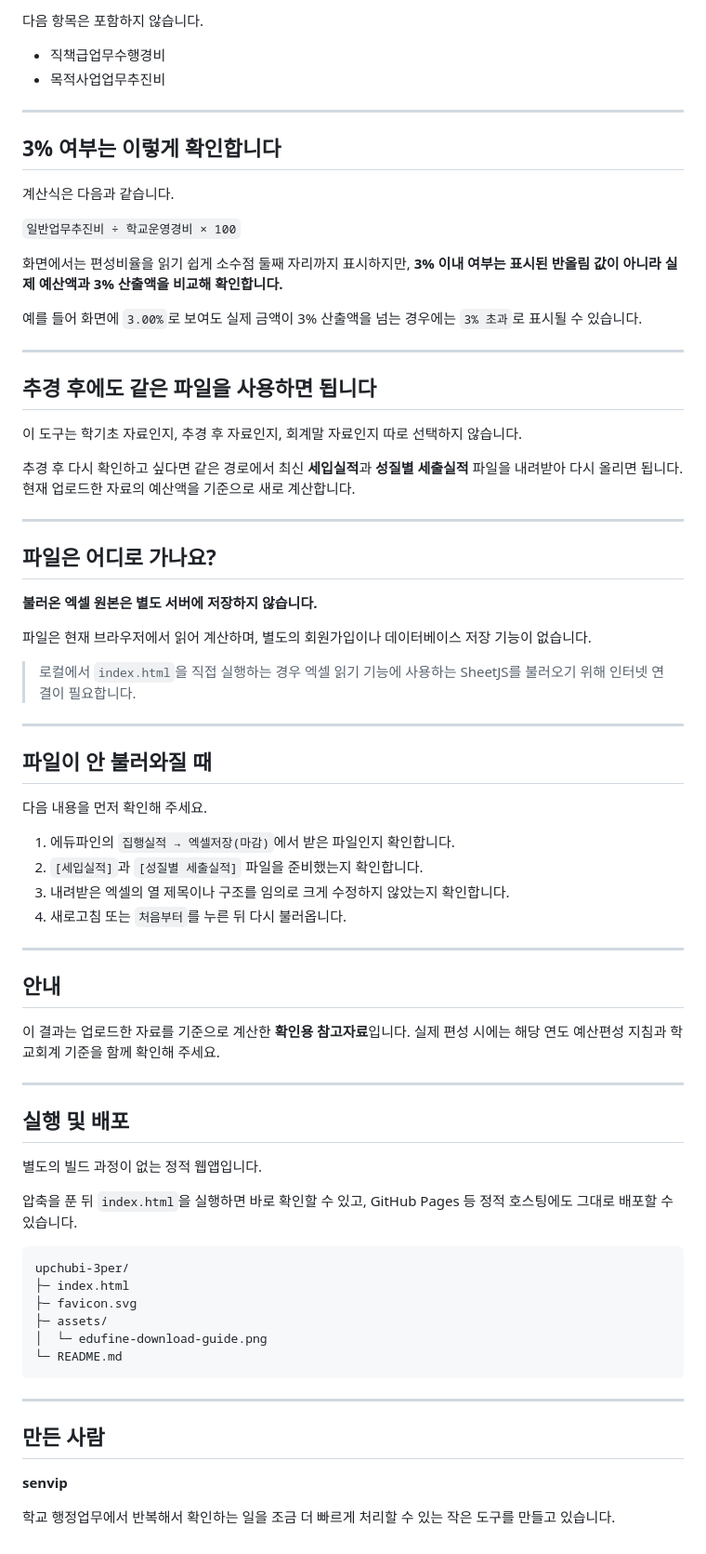
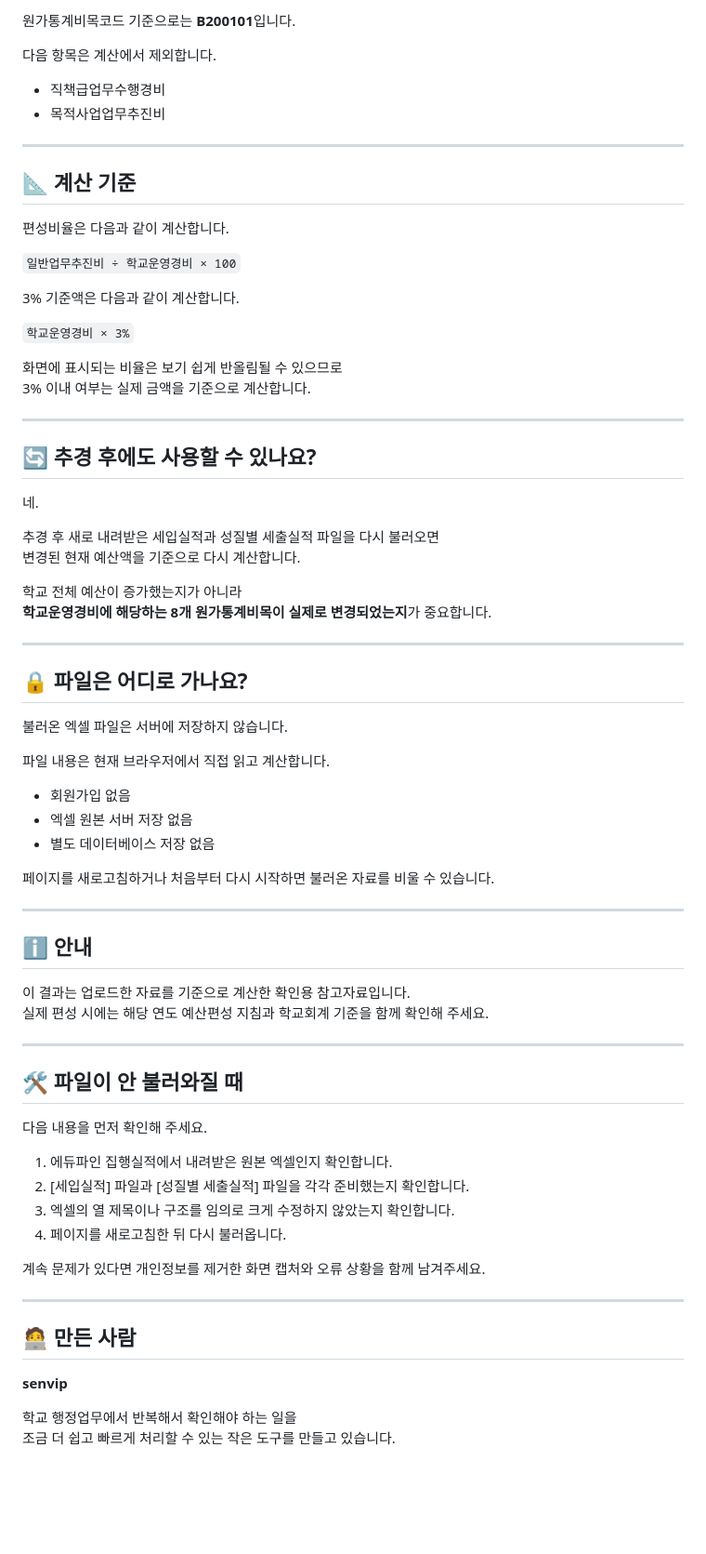
Before and after one commit to sen-vip/upchubi-3per, a Markdown page: README.md, the part around one of its changes. Shown at 93% size. Rendered like a GitHub page; blank space fills up the shorter version.

````diff
--- a/README.md
+++ b/README.md
@@ -73,79 +88,77 @@
 
-다음 항목은 포함하지 않습니다.
+원가통계비목코드 기준으로는 **B200101**입니다.
+
+다음 항목은 계산에서 제외합니다.
 
 - 직책급업무수행경비
 - 목적사업업무추진비
 
 ---
 
-## 3% 여부는 이렇게 확인합니다
+## 📐 계산 기준
 
-계산식은 다음과 같습니다.
+편성비율은 다음과 같이 계산합니다.
 
 `일반업무추진비 ÷ 학교운영경비 × 100`
 
-화면에서는 편성비율을 읽기 쉽게 소수점 둘째 자리까지 표시하지만, **3% 이내 여부는 표시된 반올림 값이 아니라 실제 예산액과 3% 산출액을 비교해 확인합니다.**
+3% 기준액은 다음과 같이 계산합니다.
 
-예를 들어 화면에 `3.00%`로 보여도 실제 금액이 3% 산출액을 넘는 경우에는 `3% 초과`로 표시될 수 있습니다.
+`학교운영경비 × 3%`
+
+화면에 표시되는 비율은 보기 쉽게 반올림될 수 있으므로
+3% 이내 여부는 실제 금액을 기준으로 계산합니다.
 
 ---
 
-## 추경 후에도 같은 파일을 사용하면 됩니다
+## 🔄 추경 후에도 사용할 수 있나요?
 
-이 도구는 학기초 자료인지, 추경 후 자료인지, 회계말 자료인지 따로 선택하지 않습니다.
+네.
 
-추경 후 다시 확인하고 싶다면 같은 경로에서 최신 **세입실적**과 **성질별 세출실적** 파일을 내려받아 다시 올리면 됩니다.
-현재 업로드한 자료의 예산액을 기준으로 새로 계산합니다.
+추경 후 새로 내려받은 세입실적과 성질별 세출실적 파일을 다시 불러오면
+변경된 현재 예산액을 기준으로 다시 계산합니다.
+
+학교 전체 예산이 증가했는지가 아니라
+**학교운영경비에 해당하는 8개 원가통계비목이 실제로 변경되었는지**가 중요합니다.
 
 ---
 
-## 파일은 어디로 가나요?
+## 🔒 파일은 어디로 가나요?
 
-**불러온 엑셀 원본은 별도 서버에 저장하지 않습니다.**
+불러온 엑셀 파일은 서버에 저장하지 않습니다.
 
-파일은 현재 브라우저에서 읽어 계산하며, 별도의 회원가입이나 데이터베이스 저장 기능이 없습니다.
+파일 내용은 현재 브라우저에서 직접 읽고 계산합니다.
 
-> 로컬에서 `index.html`을 직접 실행하는 경우 엑셀 읽기 기능에 사용하는 SheetJS를 불러오기 위해 인터넷 연결이 필요합니다.
+- 회원가입 없음
+- 엑셀 원본 서버 저장 없음
+- 별도 데이터베이스 저장 없음
+
+페이지를 새로고침하거나 처음부터 다시 시작하면 불러온 자료를 비울 수 있습니다.
 
 ---
 
-## 파일이 안 불러와질 때
+## ℹ️ 안내
 
-다음 내용을 먼저 확인해 주세요.
-
-1. 에듀파인의 `집행실적 → 엑셀저장(마감)`에서 받은 파일인지 확인합니다.
-2. `[세입실적]`과 `[성질별 세출실적]` 파일을 준비했는지 확인합니다.
-3. 내려받은 엑셀의 열 제목이나 구조를 임의로 크게 수정하지 않았는지 확인합니다.
-4. 새로고침 또는 `처음부터`를 누른 뒤 다시 불러옵니다.
-
----
-
-## 안내
-
-이 결과는 업로드한 자료를 기준으로 계산한 **확인용 참고자료**입니다.
+이 결과는 업로드한 자료를 기준으로 계산한 확인용 참고자료입니다.
 실제 편성 시에는 해당 연도 예산편성 지침과 학교회계 기준을 함께 확인해 주세요.
 
 ---
 
-## 실행 및 배포
+## 🛠️ 파일이 안 불러와질 때
 
-별도의 빌드 과정이 없는 정적 웹앱입니다.
+다음 내용을 먼저 확인해 주세요.
 
-압축을 푼 뒤 `index.html`을 실행하면 바로 확인할 수 있고, GitHub Pages 등 정적 호스팅에도 그대로 배포할 수 있습니다.
+1. 에듀파인 집행실적에서 내려받은 원본 엑셀인지 확인합니다.
+2. [세입실적] 파일과 [성질별 세출실적] 파일을 각각 준비했는지 확인합니다.
+3. 엑셀의 열 제목이나 구조를 임의로 크게 수정하지 않았는지 확인합니다.
+4. 페이지를 새로고침한 뒤 다시 불러옵니다.
 
-```text
-upchubi-3per/
-├─ index.html
-├─ favicon.svg
-├─ assets/
-│  └─ edufine-download-guide.png
-└─ README.md
-```
+계속 문제가 있다면 개인정보를 제거한 화면 캡처와 오류 상황을 함께 남겨주세요.
 
 ---
 
-## 만든 사람
+## 🧑‍💻 만든 사람
 
 **senvip**
 
-학교 행정업무에서 반복해서 확인하는 일을 조금 더 빠르게 처리할 수 있는 작은 도구를 만들고 있습니다.
+학교 행정업무에서 반복해서 확인해야 하는 일을
+조금 더 쉽고 빠르게 처리할 수 있는 작은 도구를 만들고 있습니다.
````
Also changed, not shown: other parts of README.md (+50 -35 lines).
